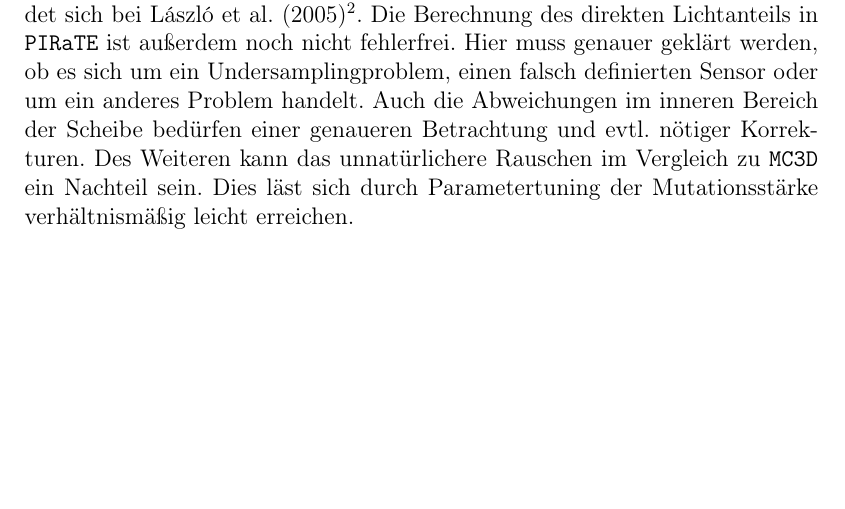
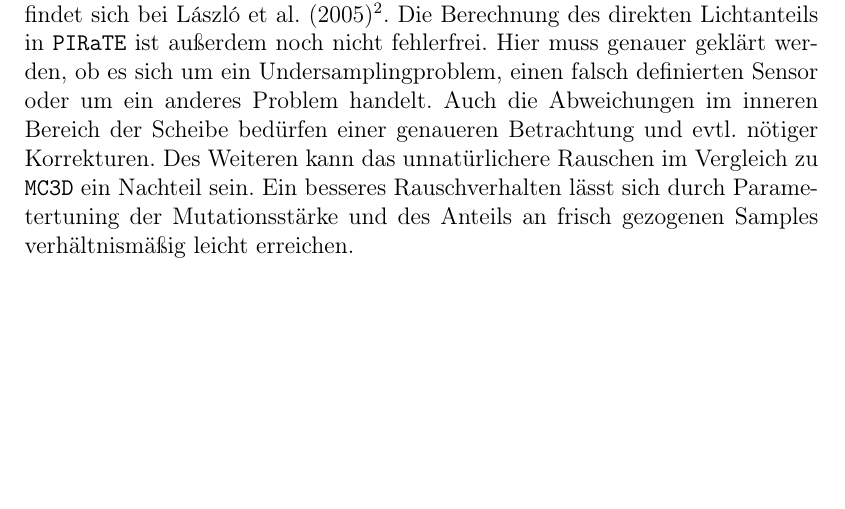
Before and after one commit to theidecke/diplomathesis, a LaTeX thesis (diploma-thesis.tex, which reads results.tex): part of page 72 of 76, cut so that both start at the same text. Compiled offline with pdfLaTeX; an older LaTeX class or package is replaced by its successor.

Commit message:
Formulierung zur Verbesserung des Rauschverhaltens geändert

```diff
--- a/results.tex
+++ b/results.tex
@@ -229,4 +229,4 @@
 
 
 	\section{Einordnung der Resultate}
-	Fassen wir die Resultate der beiden Testfälle zusammen, können wir feststellen, dass \pirate für moderate optische Tiefen ($\tau < 10$) häufig eine Größenordnung weniger Pfade braucht, um einen ähnlichen Rauschpegel wie \mctd mit 72 Kameraebenen zu erreichen. Bei kleinen optischen Tiefen ist die Effizienz, bedingt durch erzwungene Streuung und das Zählen nichtangenommener Pfade, sogar noch erheblich größer. In Bezug auf die Rechenzeit ist die Effizienz im Vergleich zu \mctd mindestens ebensogut wie in Bezug auf die Anzahl der Pfade. Dies prädestiniert \pirate insbesondere für irreguläre Dichteverteilungen, bei denen die Verwendung mehrerer Kameraebenen bei der Berechnung eines Bildes aus einem bestimmten Blickwinkel nicht möglich ist. Auf der negativen Seite ist zu erwähnen, dass die momentan implementierte Pfadgenerierungsmethode bei großen, nicht umgehbaren, optischen Tiefen ($\tau>10$) ineffizient wird. Hier wäre es interessant, andere Pfadgenerierungsmethoden, die auf den optisch dicken Fall optimiert sind, zu entwickeln. Ein hierfür vielversprechnender Ansatz findet sich bei \citet{Laszlo:2005p11056}\footnote{siehe hierzu auch \citep{DAldous:1994p11528} und \citep{Grassberger:2002p10876}}. Die Berechnung des direkten Lichtanteils in \pirate ist außerdem noch nicht fehlerfrei. Hier muss genauer geklärt werden, ob es sich um ein Undersamplingproblem, einen falsch definierten Sensor oder um ein anderes Problem handelt. Auch die Abweichungen im inneren Bereich der Scheibe bedürfen einer genaueren Betrachtung und evtl. nötiger Korrekturen. Des Weiteren kann das unnatürlichere Rauschen im Vergleich zu \mctd ein Nachteil sein. Dies läst sich durch Parametertuning der Mutationsstärke verhältnismäßig leicht erreichen.
+	Fassen wir die Resultate der beiden Testfälle zusammen, können wir feststellen, dass \pirate für moderate optische Tiefen ($\tau < 10$) häufig eine Größenordnung weniger Pfade braucht, um einen ähnlichen Rauschpegel wie \mctd mit 72 Kameraebenen zu erreichen. Bei kleinen optischen Tiefen ist die Effizienz, bedingt durch erzwungene Streuung und das Zählen nichtangenommener Pfade, sogar noch erheblich größer. In Bezug auf die Rechenzeit ist die Effizienz im Vergleich zu \mctd mindestens ebensogut wie in Bezug auf die Anzahl der Pfade. Dies prädestiniert \pirate insbesondere für irreguläre Dichteverteilungen, bei denen die Verwendung mehrerer Kameraebenen bei der Berechnung eines Bildes aus einem bestimmten Blickwinkel nicht möglich ist. Auf der negativen Seite ist zu erwähnen, dass die momentan implementierte Pfadgenerierungsmethode bei großen, nicht umgehbaren, optischen Tiefen ($\tau>10$) ineffizient wird. Hier wäre es interessant, andere Pfadgenerierungsmethoden, die auf den optisch dicken Fall optimiert sind, zu entwickeln. Ein hierfür vielversprechnender Ansatz findet sich bei \citet{Laszlo:2005p11056}\footnote{siehe hierzu auch \citep{DAldous:1994p11528} und \citep{Grassberger:2002p10876}}. Die Berechnung des direkten Lichtanteils in \pirate ist außerdem noch nicht fehlerfrei. Hier muss genauer geklärt werden, ob es sich um ein Undersamplingproblem, einen falsch definierten Sensor oder um ein anderes Problem handelt. Auch die Abweichungen im inneren Bereich der Scheibe bedürfen einer genaueren Betrachtung und evtl. nötiger Korrekturen. Des Weiteren kann das unnatürlichere Rauschen im Vergleich zu \mctd ein Nachteil sein. Ein besseres Rauschverhalten lässt sich durch Parametertuning der Mutationsstärke und des Anteils an frisch gezogenen Samples verhältnismäßig leicht erreichen.
```
